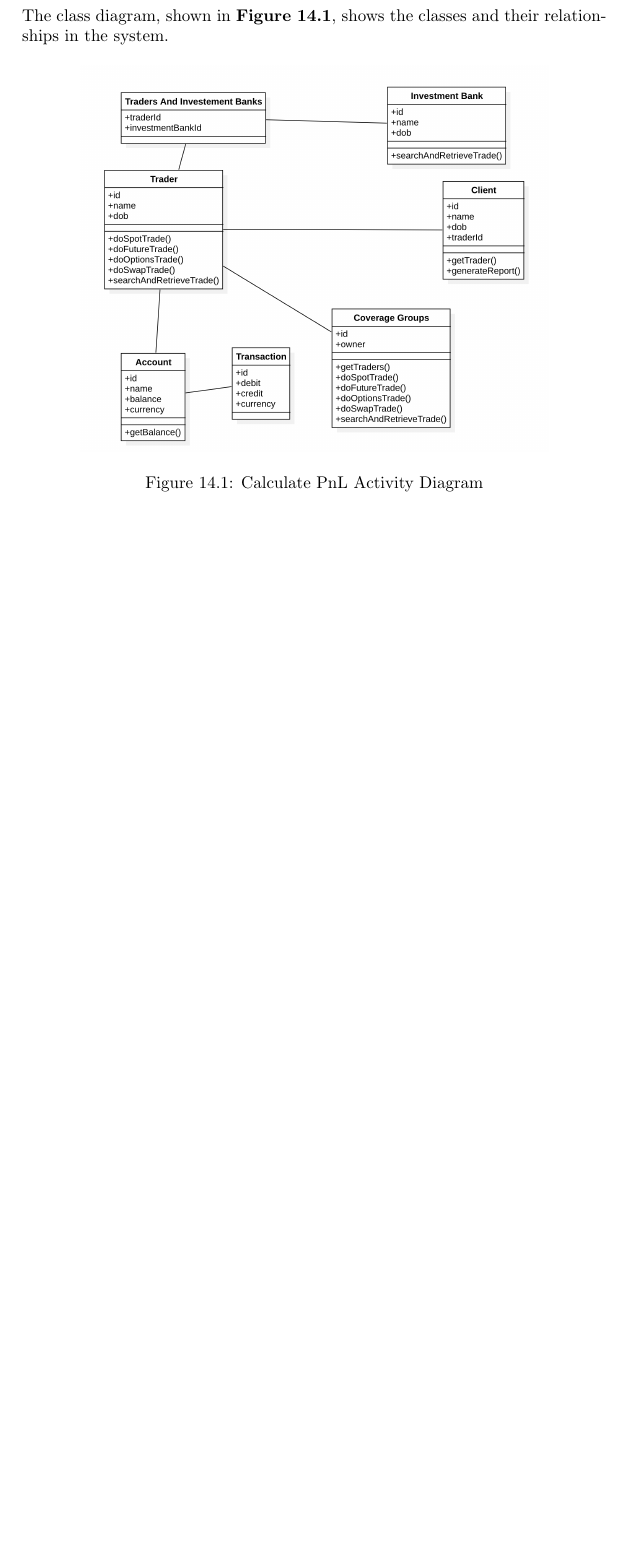
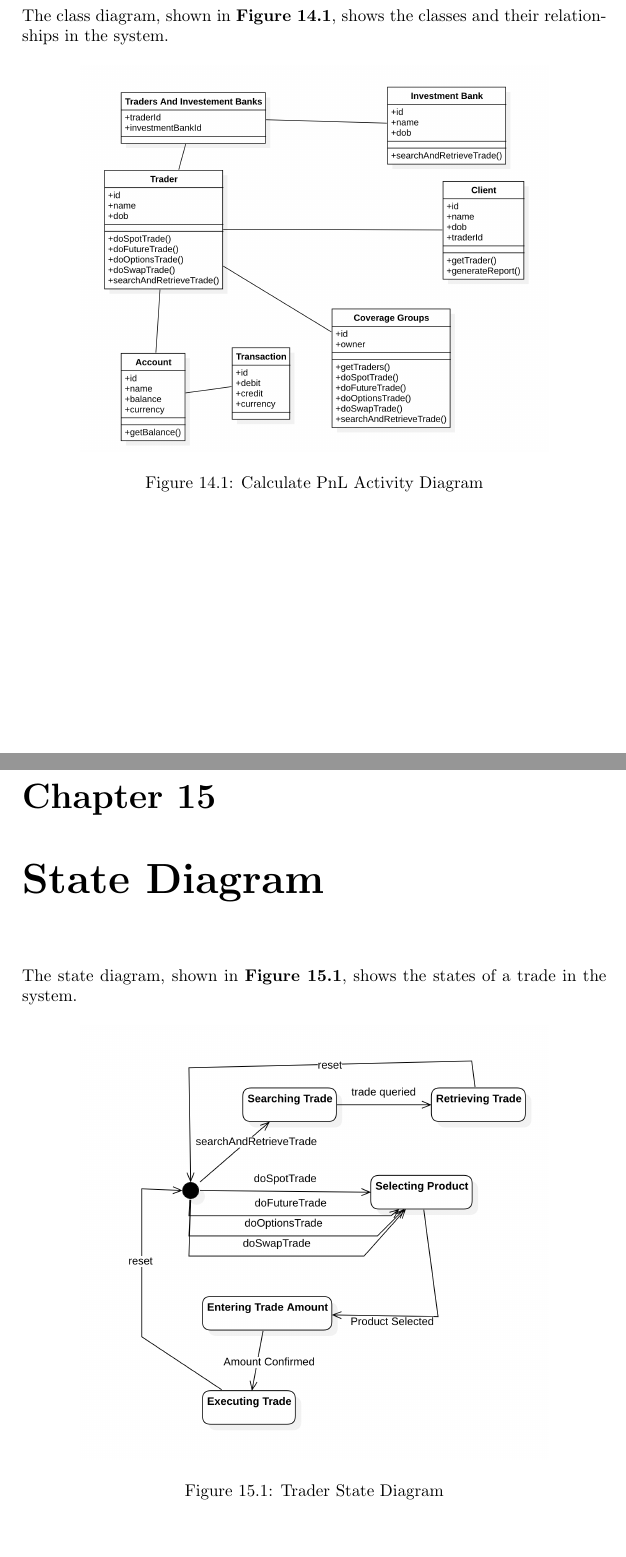
Before and after one commit to YazeedAlKhalaf/swe-301, a LaTeX document (project.tex): part of page 39 of 39 before the commit and two parts of pages 39 and 40 of 41 after it, the two joined at a grey line, cut so that both start at the same text, the shorter picture padded with empty space. Compiled offline with pdfLaTeX.

Commit message:
add state diagram and chatper of sequence diagram title

```diff
--- a/project.tex
+++ b/project.tex
@@ -475,3 +475,11 @@ The class diagram, shown in \textbf{Figure \ref{fig:analysis-class-diagram}}, sh
     \label{fig:analysis-class-diagram}
 \end{figure}
 
+\chapter{State Diagram}
+
+The state diagram, shown in \textbf{Figure \ref{fig:trade-state-diagram}}, shows the states of a trade in the system.
+
+\begin{figure}[h!]
+    \centering
+    \includegraphics[width=0.8\textwidth]{images/state-diagram-trader.png}
+    \caption{Trader State Diagram}
```
Also changed, not shown: images/state-diagram-trader.png (added), project.tex (5 more changed lines).
